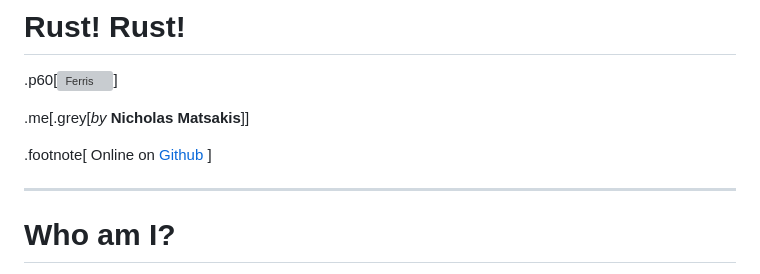
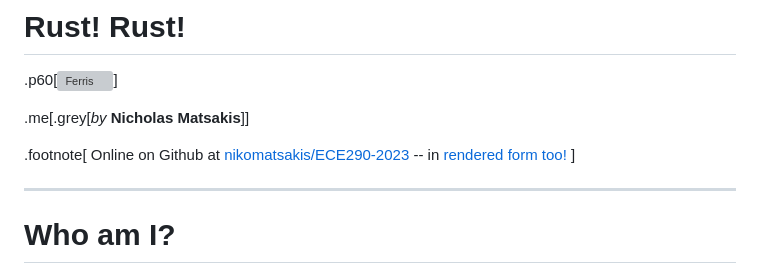
Before and after one commit to nikomatsakis/intro-to-rust.edu, a Markdown page: index.md, the part around the change. Drawn GitHub-style; grey boxes are pictures that could not be loaded.

Commit message:
add links

```diff
--- a/index.md
+++ b/index.md
@@ -9,7 +9,7 @@ count: false
 .me[.grey[*by* **Nicholas Matsakis**]]
 
 .footnote[
-    Online on [Github](https://github.com/nikomatsakis/ECE290-2023)
+    Online on Github at [nikomatsakis/ECE290-2023](https://github.com/nikomatsakis/ECE290-2023) -- in [rendered form too!](https://nikomatsakis.github.io/ECE290-2023/#1)
 ]
 
 ---
```
